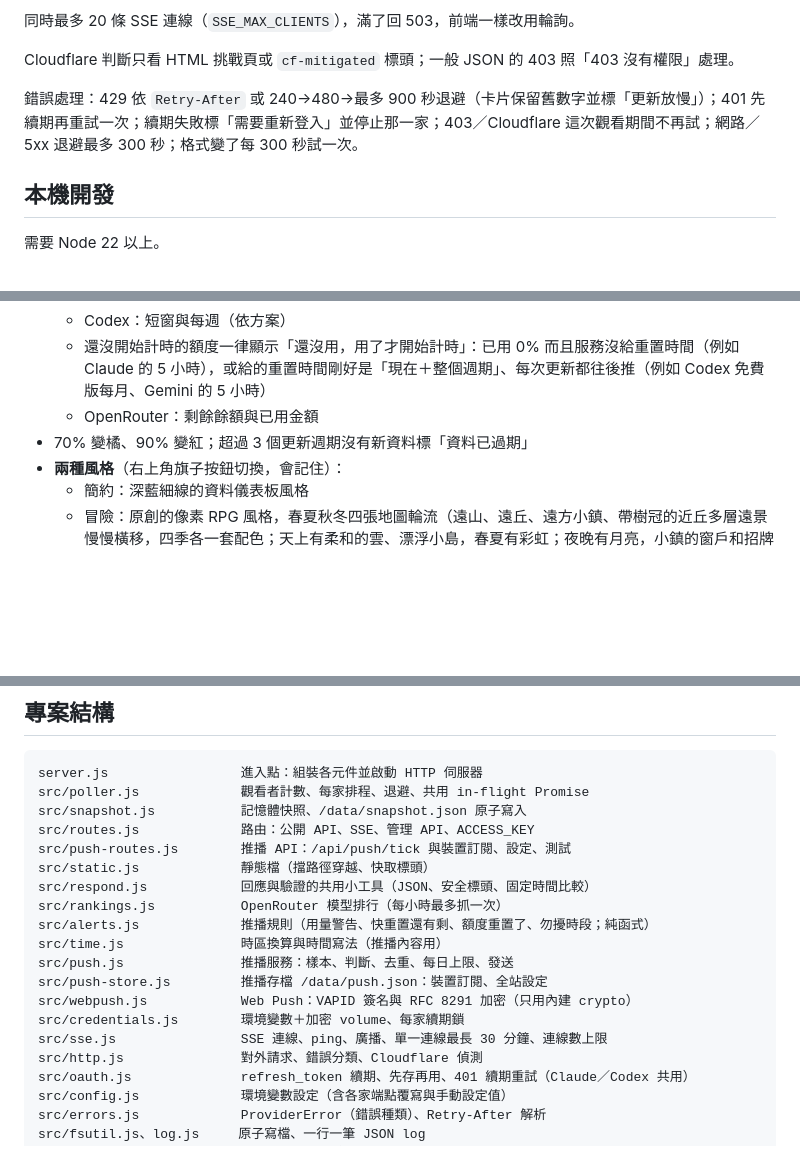
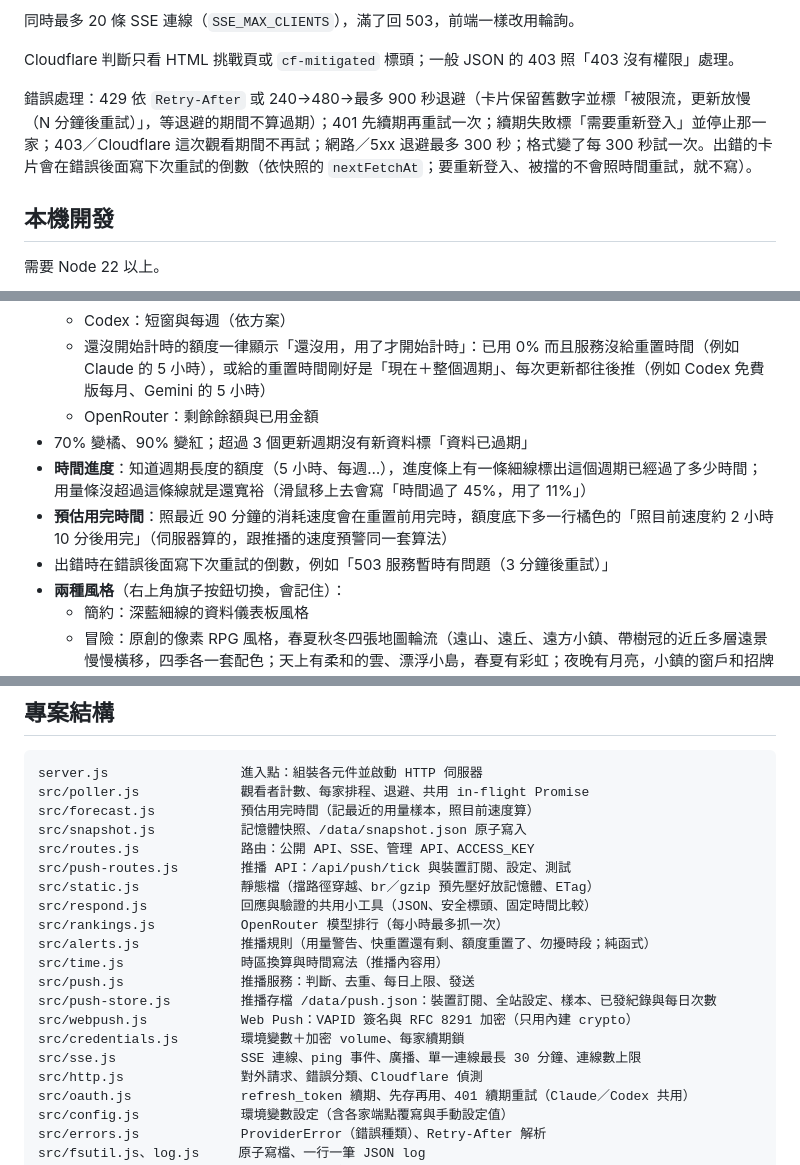
Before and after one commit to Teng91/ai-usageweb, a Markdown page: README.md, 3 parts joined by grey strips. GitHub-like rendering; blank space fills up the shorter version.

````diff
--- a/README.md
+++ b/README.md
@@ -54,7 +56,7 @@ SSE 被擋時（例如公司 proxy 會卡住串流），前端 6 秒內沒連上
 
 Cloudflare 判斷只看 HTML 挑戰頁或 `cf-mitigated` 標頭；一般 JSON 的 403 照「403 沒有權限」處理。
 
-錯誤處理：429 依 `Retry-After` 或 240→480→最多 900 秒退避（卡片保留舊數字並標「更新放慢」）；401 先續期再重試一次；續期失敗標「需要重新登入」並停止那一家；403／Cloudflare 這次觀看期間不再試；網路／5xx 退避最多 300 秒；格式變了每 300 秒試一次。
+錯誤處理：429 依 `Retry-After` 或 240→480→最多 900 秒退避（卡片保留舊數字並標「被限流，更新放慢（N 分鐘後重試）」，等退避的期間不算過期）；401 先續期再重試一次；續期失敗標「需要重新登入」並停止那一家；403／Cloudflare 這次觀看期間不再試；網路／5xx 退避最多 300 秒；格式變了每 300 秒試一次。出錯的卡片會在錯誤後面寫下次重試的倒數（依快照的 `nextFetchAt`；要重新登入、被擋的不會照時間重試，就不寫）。
 
 ## 本機開發
 
@@ -238,6 +269,9 @@ curl.exe -X PUT https://ai-usageweb.fly.dev/admin/credentials/claude -H "Authori
   - 還沒開始計時的額度一律顯示「還沒用，用了才開始計時」：已用 0% 而且服務沒給重置時間（例如 Claude 的 5 小時），或給的重置時間剛好是「現在＋整個週期」、每次更新都往後推（例如 Codex 免費版每月、Gemini 的 5 小時）
   - OpenRouter：剩餘餘額與已用金額
 - 70% 變橘、90% 變紅；超過 3 個更新週期沒有新資料標「資料已過期」
+- **時間進度**：知道週期長度的額度（5 小時、每週…），進度條上有一條細線標出這個週期已經過了多少時間；用量條沒超過這條線就是還寬裕（滑鼠移上去會寫「時間過了 45%，用了 11%」）
+- **預估用完時間**：照最近 90 分鐘的消耗速度會在重置前用完時，額度底下多一行橘色的「照目前速度約 2 小時 10 分後用完」（伺服器算的，跟推播的速度預警同一套算法）
+- 出錯時在錯誤後面寫下次重試的倒數，例如「503 服務暫時有問題（3 分鐘後重試）」
 - **兩種風格**（右上角旗子按鈕切換，會記住）：
   - 簡約：深藍細線的資料儀表板風格
   - 冒險：原創的像素 RPG 風格，春夏秋冬四張地圖輪流（遠山、遠丘、遠方小鎮、帶樹冠的近丘多層遠景慢慢橫移，四季各一套配色；天上有柔和的雲、漂浮小島，春夏有彩虹；夜晚有月亮，小鎮的窗戶和招牌會亮燈）（小勇者走進右邊的傳送點就換下一季）、會動的原創怪物（點了會跳）、用量上升時卡片跳出「+N%」、額度用到 90% 以上冒「快用完了！」
@@ -261,19 +295,20 @@ curl.exe -X PUT https://ai-usageweb.fly.dev/admin/credentials/claude -H "Authori
 ```
 server.js                 進入點：組裝各元件並啟動 HTTP 伺服器
 src/poller.js             觀看者計數、每家排程、退避、共用 in-flight Promise
+src/forecast.js           預估用完時間（記最近的用量樣本，照目前速度算）
 src/snapshot.js           記憶體快照、/data/snapshot.json 原子寫入
 src/routes.js             路由：公開 API、SSE、管理 API、ACCESS_KEY
 src/push-routes.js        推播 API：/api/push/tick 與裝置訂閱、設定、測試
-src/static.js             靜態檔（擋路徑穿越、快取標頭）
+src/static.js             靜態檔（擋路徑穿越、br／gzip 預先壓好放記憶體、ETag）
 src/respond.js            回應與驗證的共用小工具（JSON、安全標頭、固定時間比較）
 src/rankings.js           OpenRouter 模型排行（每小時最多抓一次）
 src/alerts.js             推播規則（用量警告、快重置還有剩、額度重置了、勿擾時段；純函式）
 src/time.js               時區換算與時間寫法（推播內容用）
-src/push.js               推播服務：樣本、判斷、去重、每日上限、發送
-src/push-store.js         推播存檔 /data/push.json：裝置訂閱、全站設定
+src/push.js               推播服務：判斷、去重、每日上限、發送
+src/push-store.js         推播存檔 /data/push.json：裝置訂閱、全站設定、樣本、已發紀錄與每日次數
 src/webpush.js            Web Push：VAPID 簽名與 RFC 8291 加密（只用內建 crypto）
 src/credentials.js        環境變數＋加密 volume、每家續期鎖
-src/sse.js                SSE 連線、ping、廣播、單一連線最長 30 分鐘、連線數上限
+src/sse.js                SSE 連線、ping 事件、廣播、單一連線最長 30 分鐘、連線數上限
 src/http.js               對外請求、錯誤分類、Cloudflare 偵測
 src/oauth.js              refresh_token 續期、先存再用、401 續期重試（Claude／Codex 共用）
 src/config.js             環境變數設定（含各家端點覆寫與手動設定值）
````
Also changed, not shown: other parts of README.md (+51 -20 lines), AGENTS.md (+4 -4 lines), docs/TECHNICAL.md (+20 -14 lines), docs/images/adventure-day.png, docs/images/adventure-night.png, docs/images/minimal-dark.png, docs/images/minimal-light.png, docs/images/mobile.png, 1 other file.
